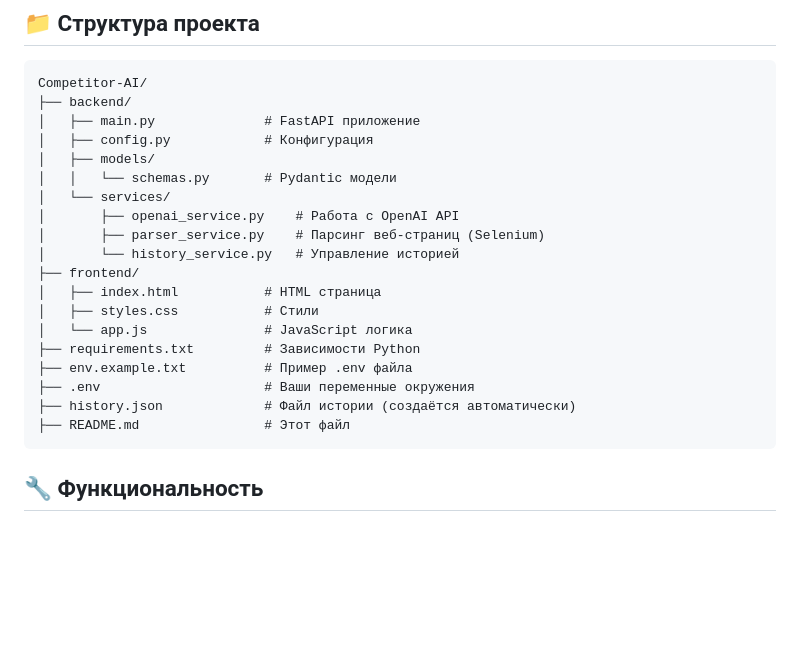
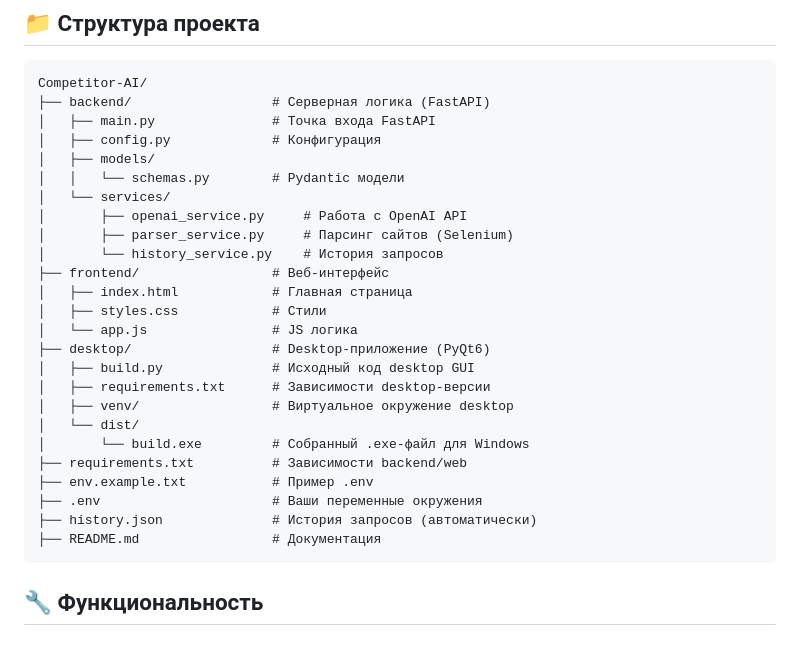
Before and after one commit to Jeff555max/Competitor-AI, a Markdown page: README.md, the part around the change printed below. Rendered like a GitHub page; blank space fills up the shorter version.

Commit message:
docs: update README.md structure and desktop instructions

````diff
--- a/README.md
+++ b/README.md
@@ -77,24 +77,30 @@ python -m uvicorn backend.main:app --reload --host 0.0.0.0 --port 8000
 
 ```
 Competitor-AI/
-├── backend/
-│   ├── main.py              # FastAPI приложение
-│   ├── config.py            # Конфигурация
+├── backend/                  # Серверная логика (FastAPI)
+│   ├── main.py               # Точка входа FastAPI
+│   ├── config.py             # Конфигурация
 │   ├── models/
-│   │   └── schemas.py       # Pydantic модели
+│   │   └── schemas.py        # Pydantic модели
 │   └── services/
-│       ├── openai_service.py    # Работа с OpenAI API
-│       ├── parser_service.py    # Парсинг веб-страниц (Selenium)
-│       └── history_service.py   # Управление историей
-├── frontend/
-│   ├── index.html           # HTML страница
-│   ├── styles.css           # Стили
-│   └── app.js               # JavaScript логика
-├── requirements.txt         # Зависимости Python
-├── env.example.txt          # Пример .env файла
-├── .env                     # Ваши переменные окружения
-├── history.json             # Файл истории (создаётся автоматически)
-├── README.md                # Этот файл
+│       ├── openai_service.py     # Работа с OpenAI API
+│       ├── parser_service.py     # Парсинг сайтов (Selenium)
+│       └── history_service.py    # История запросов
+├── frontend/                 # Веб-интерфейс
+│   ├── index.html            # Главная страница
+│   ├── styles.css            # Стили
+│   └── app.js                # JS логика
+├── desktop/                  # Desktop-приложение (PyQt6)
+│   ├── build.py              # Исходный код desktop GUI
+│   ├── requirements.txt      # Зависимости desktop-версии
+│   ├── venv/                 # Виртуальное окружение desktop
+│   └── dist/
+│       └── build.exe         # Собранный .exe-файл для Windows
+├── requirements.txt          # Зависимости backend/web
+├── env.example.txt           # Пример .env
+├── .env                      # Ваши переменные окружения
+├── history.json              # История запросов (автоматически)
+├── README.md                 # Документация
 ```
 
 ## 🔧 Функциональность
````
Also changed, not shown: other parts of README.md (+1 -1 lines).
